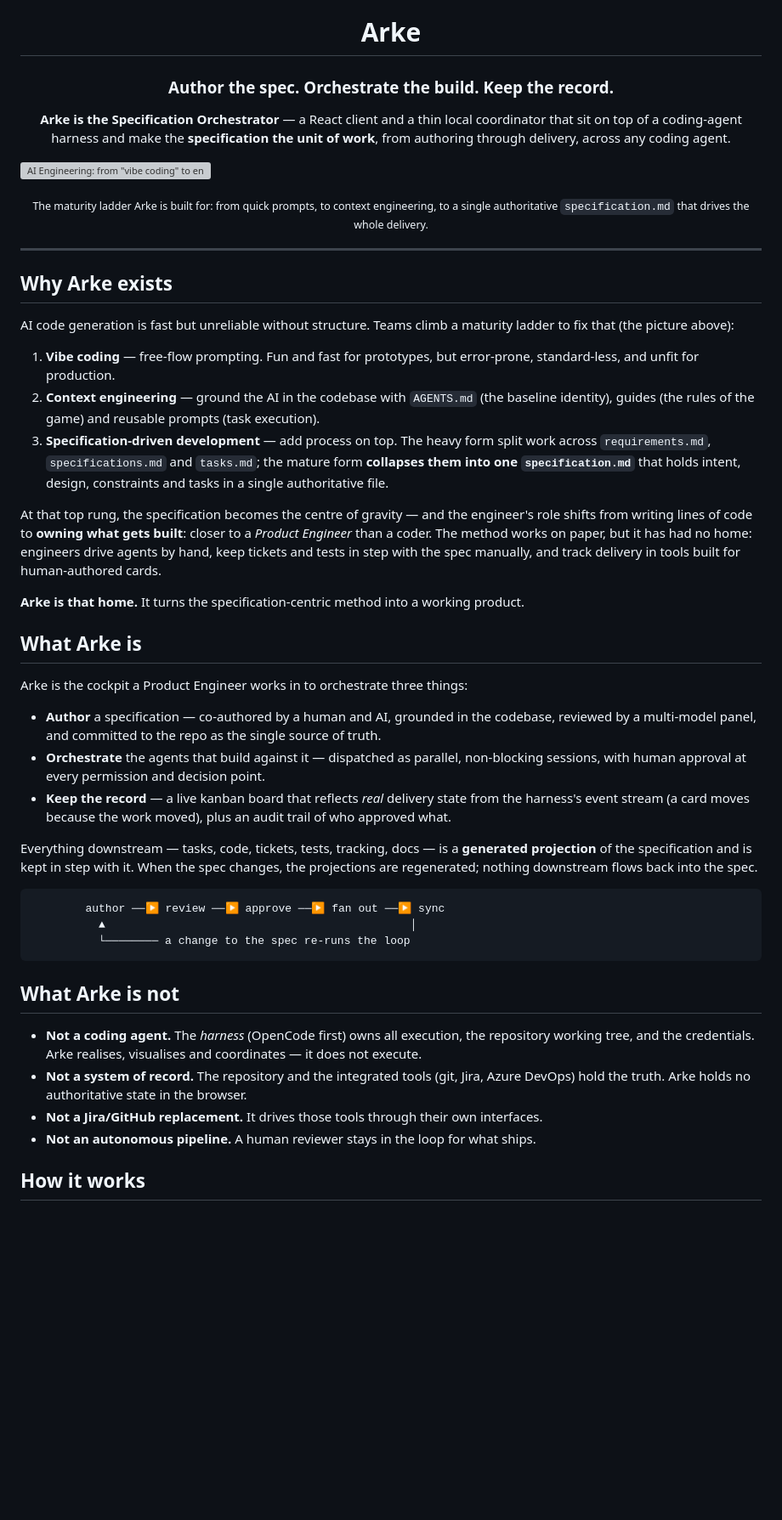
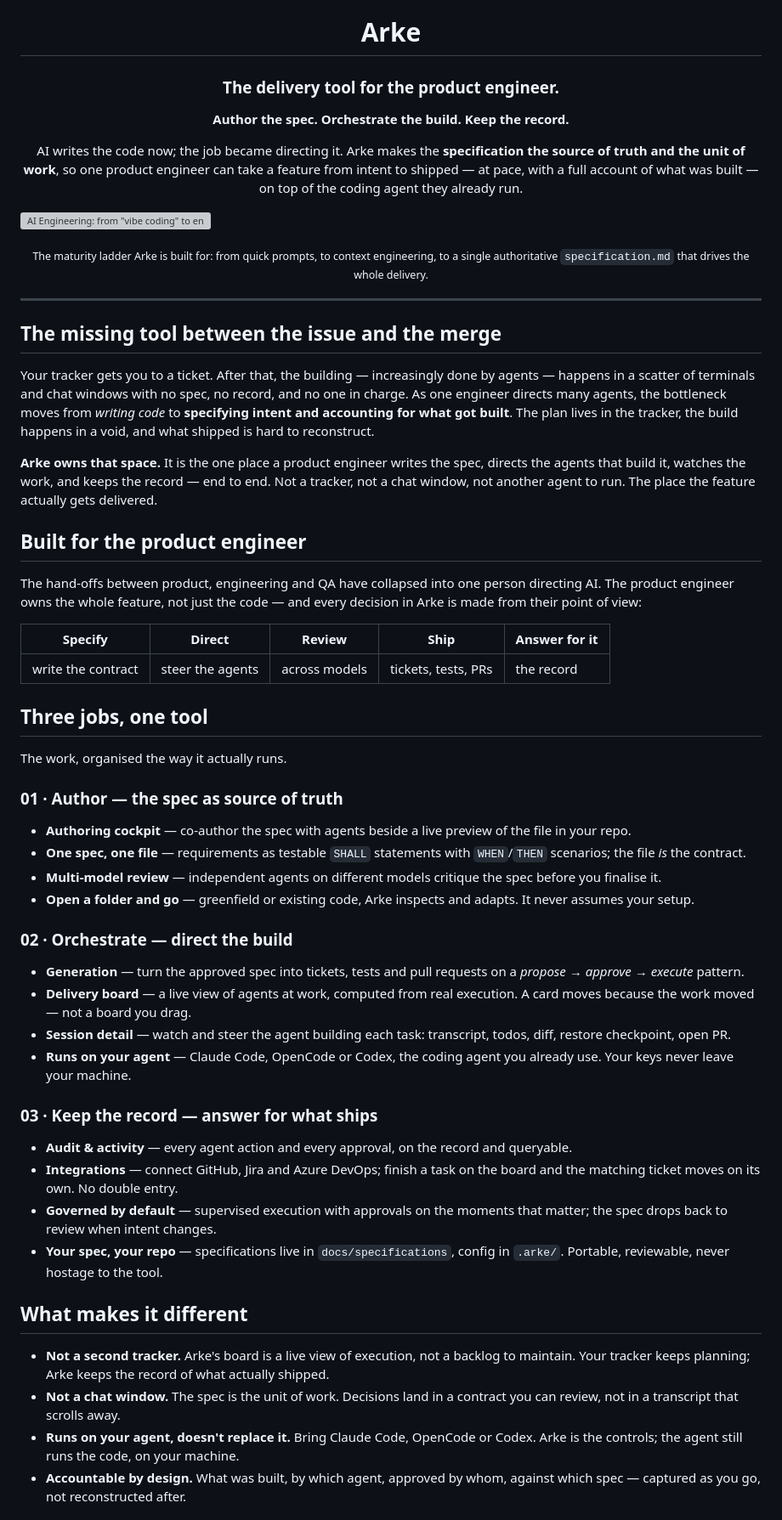
Before and after one commit to michaeljosiah/Arke, a Markdown page: README.md, the part around one of its changes. Shown at 85% size. Drawn GitHub-style; blank space fills up the shorter version; grey boxes are pictures that could not be loaded.

````diff
--- a/README.md
+++ b/README.md
@@ -2,11 +2,14 @@
 
 # Arke
 
-### Author the spec. Orchestrate the build. Keep the record.
+### The delivery tool for the product engineer.
 
-**Arke is the Specification Orchestrator** — a React client and a thin local coordinator
-that sit on top of a coding-agent harness and make the **specification the unit of work**,
-from authoring through delivery, across any coding agent.
+**Author the spec. Orchestrate the build. Keep the record.**
+
+AI writes the code now; the job became directing it. Arke makes the **specification the
+source of truth and the unit of work**, so one product engineer can take a feature from
+intent to shipped — at pace, with a full account of what was built — on top of the coding
+agent they already run.
 
 </div>
 
@@ -16,59 +19,54 @@ from authoring through delivery, across any coding agent.
 
 ---
 
-## Why Arke exists
+## The missing tool between the issue and the merge
 
-AI code generation is fast but unreliable without structure. Teams climb a maturity ladder
-to fix that (the picture above):
+Your tracker gets you to a ticket. After that, the building — increasingly done by agents —
+happens in a scatter of terminals and chat windows with no spec, no record, and no one in
+charge. As one engineer directs many agents, the bottleneck moves from *writing code* to
+**specifying intent and accounting for what got built**. The plan lives in the tracker, the
+build happens in a void, and what shipped is hard to reconstruct.
 
-1. **Vibe coding** — free-flow prompting. Fun and fast for prototypes, but error-prone,
-   standard-less, and unfit for production.
-2. **Context engineering** — ground the AI in the codebase with `AGENTS.md` (the baseline
-   identity), guides (the rules of the game) and reusable prompts (task execution).
-3. **Specification-driven development** — add process on top. The heavy form split work
-   across `requirements.md`, `specifications.md` and `tasks.md`; the mature form **collapses
-   them into one `specification.md`** that holds intent, design, constraints and tasks in a
-   single authoritative file.
+**Arke owns that space.** It is the one place a product engineer writes the spec, directs the
+agents that build it, watches the work, and keeps the record — end to end. Not a tracker, not
+a chat window, not another agent to run. The place the feature actually gets delivered.
 
-At that top rung, the specification becomes the centre of gravity — and the engineer's role
-shifts from writing lines of code to **owning what gets built**: closer to a *Product
-Engineer* than a coder. The method works on paper, but it has had no home: engineers drive
-agents by hand, keep tickets and tests in step with the spec manually, and track delivery in
-tools built for human-authored cards.
+## Built for the product engineer
 
-**Arke is that home.** It turns the specification-centric method into a working product.
+The hand-offs between product, engineering and QA have collapsed into one person directing
+AI. The product engineer owns the whole feature, not just the code — and every decision in
+Arke is made from their point of view:
 
-## What Arke is
+| Specify | Direct | Review | Ship | Answer for it |
+|---|---|---|---|---|
+| write the contract | steer the agents | across models | tickets, tests, PRs | the record |
 
-Arke is the cockpit a Product Engineer works in to orchestrate three things:
+## Three jobs, one tool
 
-- **Author** a specification — co-authored by a human and AI, grounded in the codebase,
-  reviewed by a multi-model panel, and committed to the repo as the single source of truth.
-- **Orchestrate** the agents that build against it — dispatched as parallel, non-blocking
-  sessions, with human approval at every permission and decision point.
-- **Keep the record** — a live kanban board that reflects *real* delivery state from the
-  harness's event stream (a card moves because the work moved), plus an audit trail of who
-  approved what.
+The work, organised the way it actually runs.
 
-Everything downstream — tasks, code, tickets, tests, tracking, docs — is a **generated
-projection** of the specification and is kept in step with it. When the spec changes, the
-projections are regenerated; nothing downstream flows back into the spec.
+### 01 · Author — the spec as source of truth
+- **Authoring cockpit** — co-author the spec with agents beside a live preview of the file in your repo.
+- **One spec, one file** — requirements as testable `SHALL` statements with `WHEN`/`THEN` scenarios; the file *is* the contract.
+- **Multi-model review** — independent agents on different models critique the spec before you finalise it.
+- **Open a folder and go** — greenfield or existing code, Arke inspects and adapts. It never assumes your setup.
 
-```
-        author ──▶ review ──▶ approve ──▶ fan out ──▶ sync
-          ▲                                              │
-          └──────── a change to the spec re-runs the loop
-```
+### 02 · Orchestrate — direct the build
+- **Generation** — turn the approved spec into tickets, tests and pull requests on a *propose → approve → execute* pattern.
+- **Delivery board** — a live view of agents at work, computed from real execution. A card moves because the work moved — not a board you drag.
+- **Session detail** — watch and steer the agent building each task: transcript, todos, diff, restore checkpoint, open PR.
+- **Runs on your agent** — Claude Code, OpenCode or Codex, the coding agent you already use. Your keys never leave your machine.
 
-## What Arke is not
+### 03 · Keep the record — answer for what ships
+- **Audit & activity** — every agent action and every approval, on the record and queryable.
+- **Integrations** — connect GitHub, Jira and Azure DevOps; finish a task on the board and the matching ticket moves on its own. No double entry.
+- **Governed by default** — supervised execution with approvals on the moments that matter; the spec drops back to review when intent changes.
+- **Your spec, your repo** — specifications live in `docs/specifications`, config in `.arke/`. Portable, reviewable, never hostage to the tool.
 
-- **Not a coding agent.** The *harness* (OpenCode first) owns all execution, the repository
-  working tree, and the credentials. Arke realises, visualises and coordinates — it does not
-  execute.
-- **Not a system of record.** The repository and the integrated tools (git, Jira, Azure
-  DevOps) hold the truth. Arke holds no authoritative state in the browser.
-- **Not a Jira/GitHub replacement.** It drives those tools through their own interfaces.
-- **Not an autonomous pipeline.** A human reviewer stays in the loop for what ships.
+## What makes it different
 
-## How it works
+- **Not a second tracker.** Arke's board is a live view of execution, not a backlog to maintain. Your tracker keeps planning; Arke keeps the record of what actually shipped.
+- **Not a chat window.** The spec is the unit of work. Decisions land in a contract you can review, not in a transcript that scrolls away.
+- **Runs on your agent, doesn't replace it.** Bring Claude Code, OpenCode or Codex. Arke is the controls; the agent still runs the code, on your machine.
+- **Accountable by design.** What was built, by which agent, approved by whom, against which spec — captured as you go, not reconstructed after.
 
````
Also changed, not shown: other parts of README.md (+62 -51 lines).
